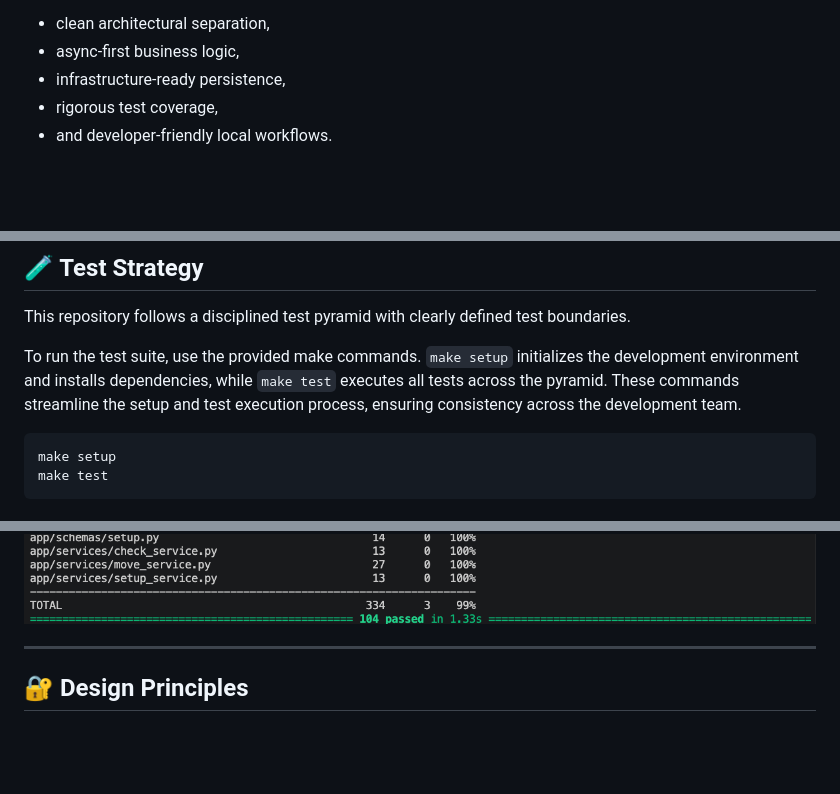
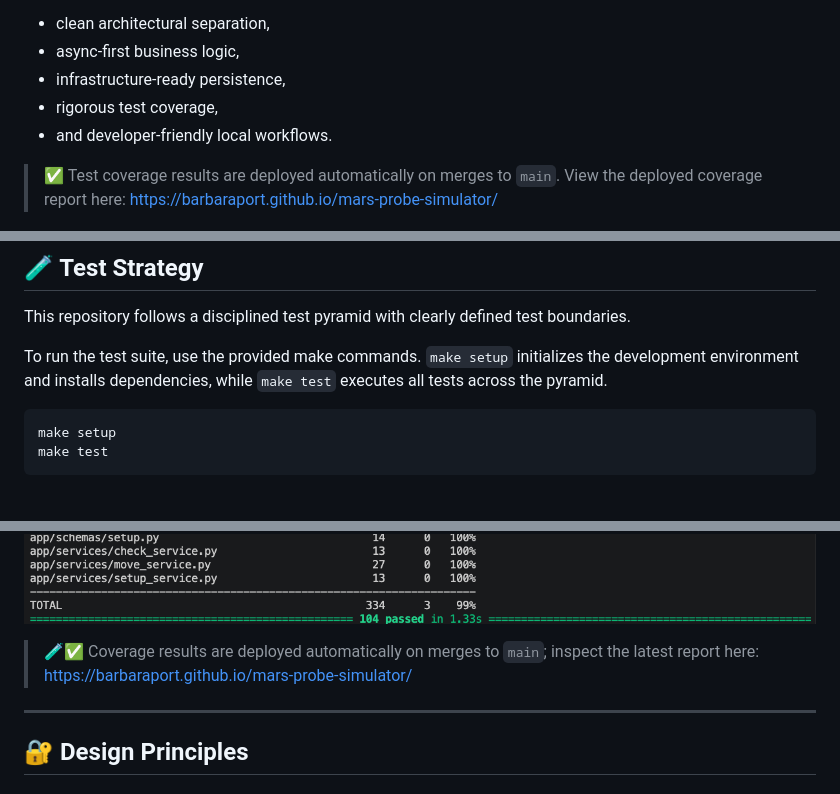
Before and after one commit to barbaraport/mars-probe-simulator, a Markdown page: README.md, 3 parts joined by grey strips. GitHub-like rendering; blank space fills up the shorter version.

Commit message:
docs(readme): Update README with test coverage deploy information
Added links to deployed test coverage results in README.

````diff
--- a/README.md
+++ b/README.md
@@ -8,6 +8,9 @@ This repository is intentionally organized to show:
 - infrastructure-ready persistence,
 - rigorous test coverage,
 - and developer-friendly local workflows.
+
+> ✅ Test coverage results are deployed automatically on merges to `main`.
+> View the deployed coverage report here: [https://barbaraport.github.io/mars-probe-simulator/](https://barbaraport.github.io/mars-probe-simulator/)
 
 [![Mars Probe Simulator API home](https://raw.githubusercontent.com/barbaraport/mars-probe-simulator/refs/heads/main/files/api_home.png)](https://raw.githubusercontent.com/barbaraport/mars-probe-simulator/refs/heads/main/files/api_home.png)
 
@@ -131,7 +134,7 @@ This layout is designed to support team development, safe refactoring, and incre
 
 This repository follows a disciplined test pyramid with clearly defined test boundaries.
 
-To run the test suite, use the provided make commands. `make setup` initializes the development environment and installs dependencies, while `make test` executes all tests across the pyramid. These commands streamline the setup and test execution process, ensuring consistency across the development team.
+To run the test suite, use the provided make commands. `make setup` initializes the development environment and installs dependencies, while `make test` executes all tests across the pyramid.
 
 ```bash
 make setup
@@ -170,6 +173,8 @@ tests/
 > This approach yields confidence for both safe refactoring and production-quality delivery.
 
 [![Tests execution](https://raw.githubusercontent.com/barbaraport/mars-probe-simulator/refs/heads/main/files/tests.png)](https://raw.githubusercontent.com/barbaraport/mars-probe-simulator/refs/heads/main/files/tests.png)
+
+> 🧪✅ Coverage results are deployed automatically on merges to `main`; inspect the latest report here: [https://barbaraport.github.io/mars-probe-simulator/](https://barbaraport.github.io/mars-probe-simulator/)
 
 ---
 
````
